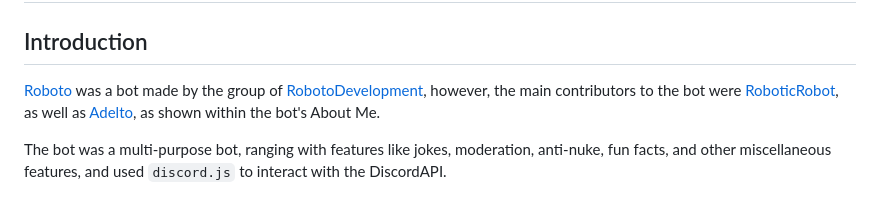
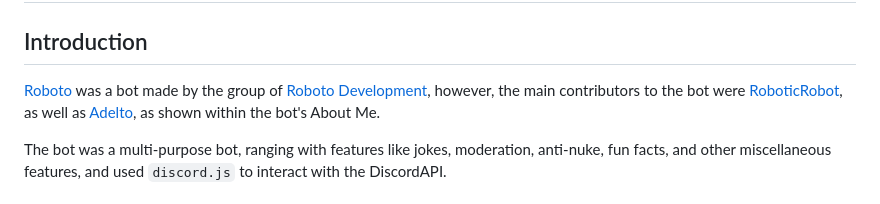
Before and after one commit to userandaname/botpedia, a Markdown page: bots/roboto/README.md, the part around the change. Drawn GitHub-style.

Commit message:
fix a misspelling

```diff
--- a/bots/roboto/README.md
+++ b/bots/roboto/README.md
@@ -1,7 +1,7 @@
 # [Botpedia](/README.md) - [Roboto](/bots/roboto/README.md)
 
 ## Introduction
-[Roboto](/bots/roboto/README.md) was a bot made by the group of [RobotoDevelopment](/groups/robotodevelopment/README.md), however, the main contributors to the bot were [RoboticRobot](/developers/roboticrobot/README.md), as well as [Adelto](/developers/adelto/README.md), as shown within the bot's About Me.
+[Roboto](/bots/roboto/README.md) was a bot made by the group of [Roboto Development](/groups/robotodevelopment/README.md), however, the main contributors to the bot were [RoboticRobot](/developers/roboticrobot/README.md), as well as [Adelto](/developers/adelto/README.md), as shown within the bot's About Me.
 
 The bot was a multi-purpose bot, ranging with features like jokes, moderation, anti-nuke, fun facts, and other miscellaneous features, and used `discord.js` to interact with the DiscordAPI.
 
```
